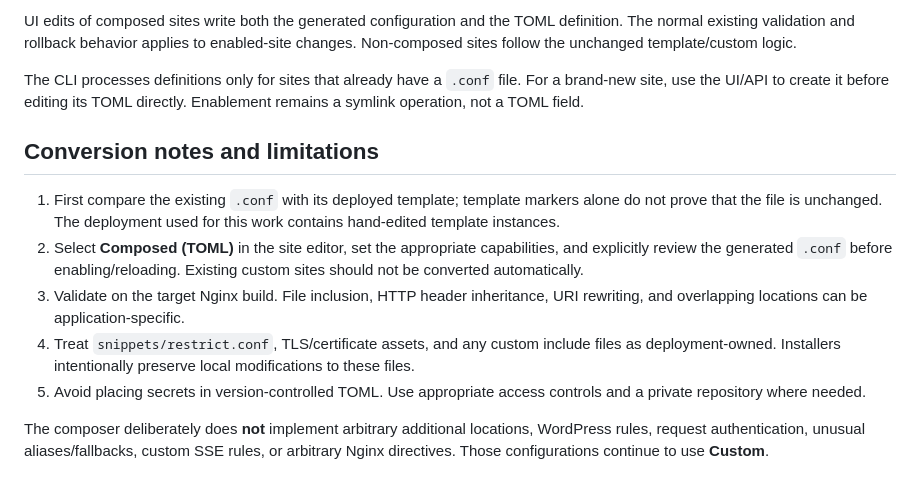
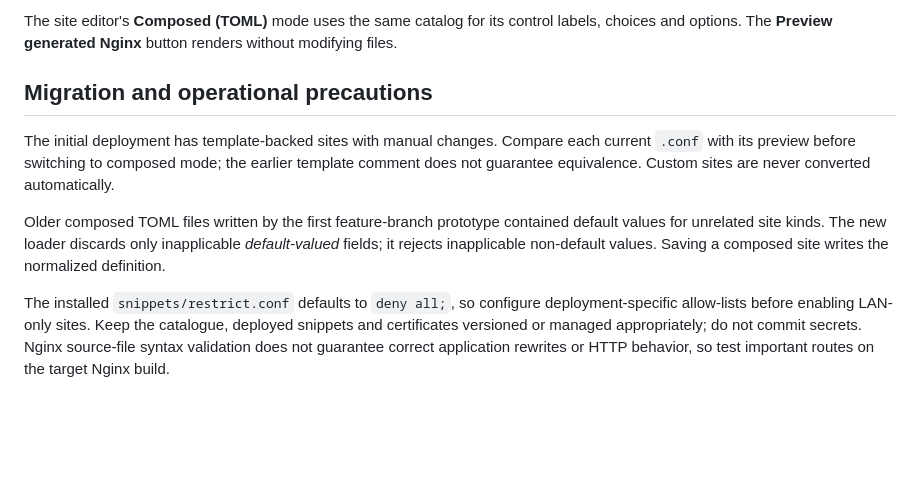
Before and after one commit to vm75/router-hub, a Markdown page: docs/NGINX_COMPOSITION.md, the part around one of its changes. GitHub-like rendering; blank space fills up the shorter version.

```diff
--- a/docs/NGINX_COMPOSITION.md
+++ b/docs/NGINX_COMPOSITION.md
@@ -110,14 +154,10 @@ This command reads the adjacent TOML definitions, regenerates their `.conf` file
 
-UI edits of composed sites write both the generated configuration and the TOML definition. The normal existing validation and rollback behavior applies to enabled-site changes. Non-composed sites follow the unchanged template/custom logic.
+The site editor's **Composed (TOML)** mode uses the same catalog for its control labels, choices and options. The **Preview generated Nginx** button renders without modifying files.
 
-The CLI processes definitions only for sites that already have a `.conf` file. For a brand-new site, use the UI/API to create it before editing its TOML directly. Enablement remains a symlink operation, not a TOML field.
+## Migration and operational precautions
 
-## Conversion notes and limitations
+The initial deployment has template-backed sites with manual changes. Compare each current `.conf` with its preview before switching to composed mode; the earlier template comment does not guarantee equivalence. Custom sites are never converted automatically.
 
-1. First compare the existing `.conf` with its deployed template; template markers alone do not prove that the file is unchanged. The deployment used for this work contains hand-edited template instances.
-2. Select **Composed (TOML)** in the site editor, set the appropriate capabilities, and explicitly review the generated `.conf` before enabling/reloading. Existing custom sites should not be converted automatically.
-3. Validate on the target Nginx build. File inclusion, HTTP header inheritance, URI rewriting, and overlapping locations can be application-specific.
-4. Treat `snippets/restrict.conf`, TLS/certificate assets, and any custom include files as deployment-owned. Installers intentionally preserve local modifications to these files.
-5. Avoid placing secrets in version-controlled TOML. Use appropriate access controls and a private repository where needed.
+Older composed TOML files written by the first feature-branch prototype contained default values for unrelated site kinds. The new loader discards only inapplicable *default-valued* fields; it rejects inapplicable non-default values. Saving a composed site writes the normalized definition.
 
-The composer deliberately does **not** implement arbitrary additional locations, WordPress rules, request authentication, unusual aliases/fallbacks, custom SSE rules, or arbitrary Nginx directives. Those configurations continue to use **Custom**.
+The installed `snippets/restrict.conf` defaults to `deny all;`, so configure deployment-specific allow-lists before enabling LAN-only sites. Keep the catalogue, deployed snippets and certificates versioned or managed appropriately; do not commit secrets. Nginx source-file syntax validation does not guarantee correct application rewrites or HTTP behavior, so test important routes on the target Nginx build.
```
Also changed, not shown: other parts of docs/NGINX_COMPOSITION.md (+106 -62 lines).
